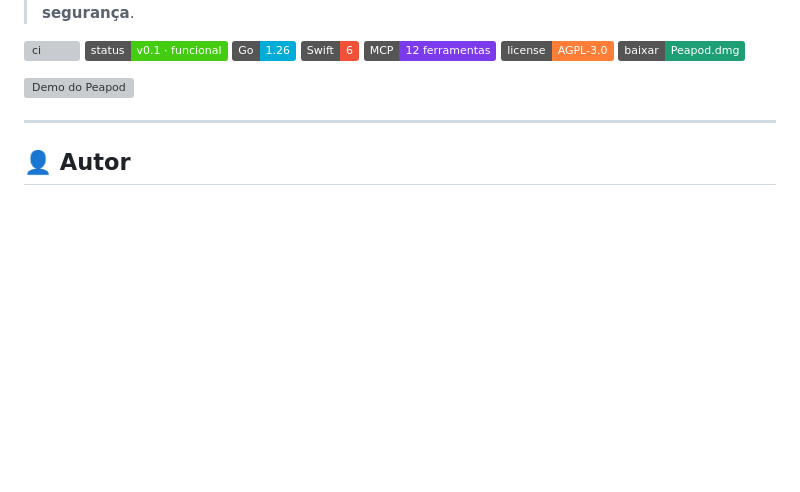
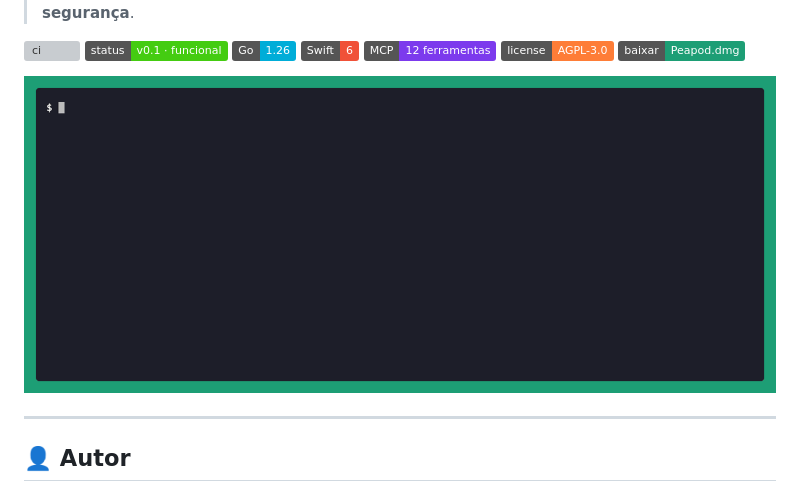
Before and after one commit to andre28abr/Peapod, a Markdown page: README.md, the part around the change. Rendered like a GitHub page; pictures changed too: docs/demo.gif (added); badges without logos; blank space fills up the shorter version; grey boxes are pictures that could not be loaded.

Commit message:
Demo: real terminal GIF (create -> exec 42 -> no-network -> audit -> rm) via VHS
- scripts/demo.tape renders docs/demo.gif headlessly (no screen capture)
- README + landing page use the GIF; drop the static demo.svg

Co-Authored-By: Claude Opus 4.8 <noreply@anthropic.com>

```diff
--- a/README.md
+++ b/README.md
@@ -16,7 +16,7 @@
 ![License](https://img.shields.io/badge/license-AGPL--3.0-orange)
 [![Baixar](https://img.shields.io/badge/baixar-Peapod.dmg-1D9E75?logo=apple&logoColor=white)](https://github.com/andre28abr/Peapod/releases/latest)
 
-![Demo do Peapod](docs/demo.svg)
+![Demo do Peapod](docs/demo.gif)
 
 ---
 
```
Also changed, not shown: 3 other files.
